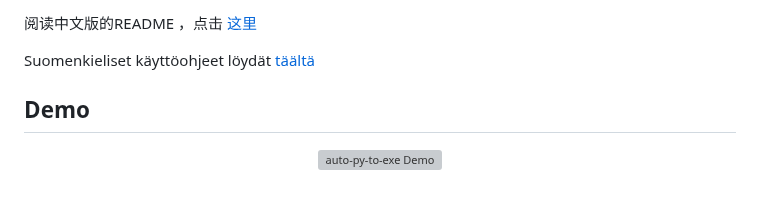
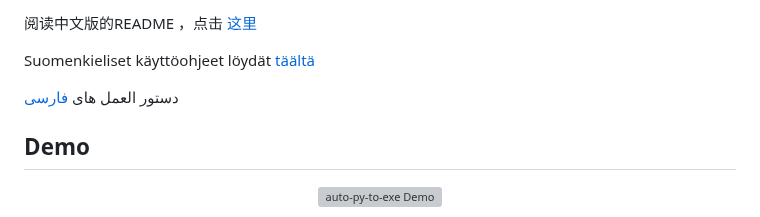
Before and after one commit to brentvollebregt/auto-py-to-exe, a Markdown page: README-Turkish.md, the part around the change. Rendered like a GitHub page; blank space fills up the shorter version; grey boxes are pictures that could not be loaded.

Commit message:
Turkish Readme Updated

```diff
--- a/README-Turkish.md
+++ b/README-Turkish.md
@@ -17,6 +17,8 @@
 阅读中文版的README ，点击 [这里](./README-Chinese.md)
 
 Suomenkieliset käyttöohjeet löydät [täältä](./README-Finnish.md)
+
+دستور العمل های [فارسی](./README.md)
 
 ## Demo
 
```
